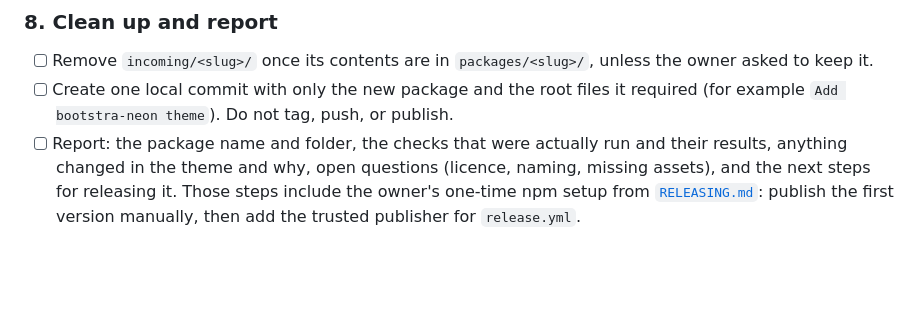
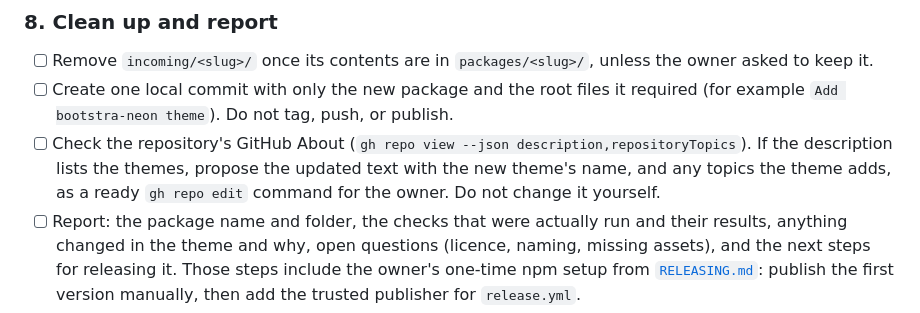
Before and after one commit to bloschinsky/bootstra-html32, a Markdown page: docs/ADDING_A_THEME.md, the part around the change. GitHub-like rendering; blank space fills up the shorter version.

Commit message:
Check the GitHub About when adding a theme

```diff
--- a/docs/ADDING_A_THEME.md
+++ b/docs/ADDING_A_THEME.md
@@ -92,6 +92,7 @@ There is no registration step: the collection site (`apps/showcase/`) lists ever
 
 - [ ] Remove `incoming/<slug>/` once its contents are in `packages/<slug>/`, unless the owner asked to keep it.
 - [ ] Create one local commit with only the new package and the root files it required (for example `Add bootstra-neon theme`). Do not tag, push, or publish.
+- [ ] Check the repository's GitHub About (`gh repo view --json description,repositoryTopics`). If the description lists the themes, propose the updated text with the new theme's name, and any topics the theme adds, as a ready `gh repo edit` command for the owner. Do not change it yourself.
 - [ ] Report: the package name and folder, the checks that were actually run and their results, anything changed in the theme and why, open questions (licence, naming, missing assets), and the next steps for releasing it. Those steps include the owner's one-time npm setup from [`RELEASING.md`](RELEASING.md#npm-trusted-publishing): publish the first version manually, then add the trusted publisher for `release.yml`.
 
 ## Common situations
```
